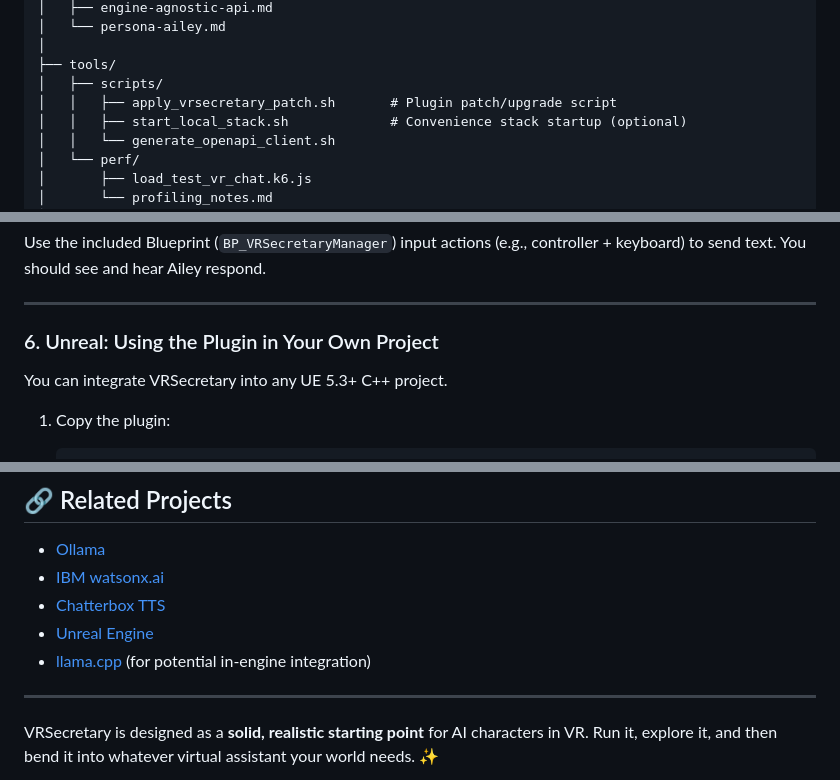
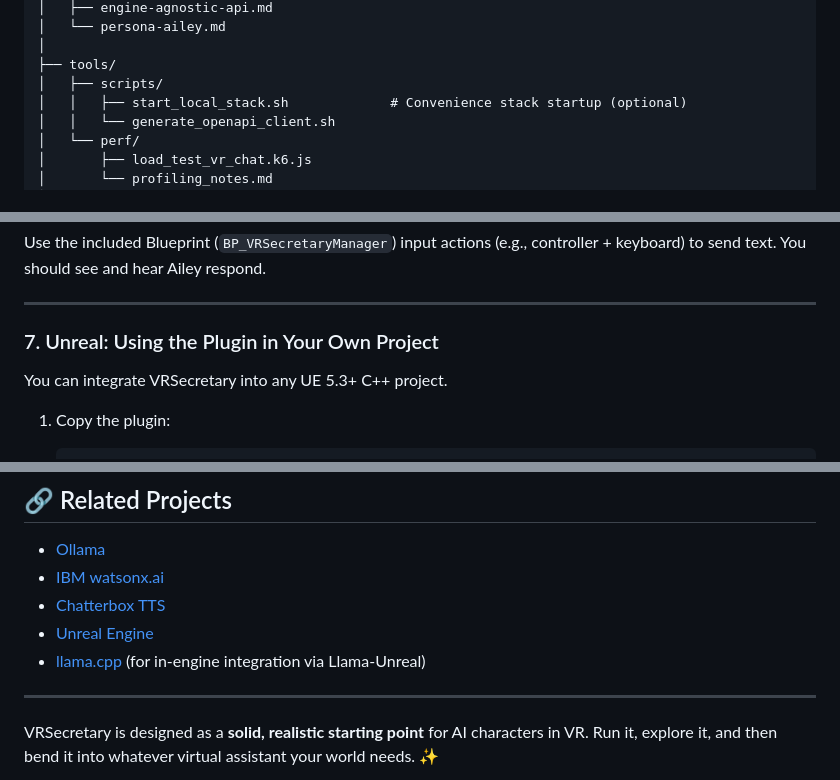
Before and after one commit to ruslanmv/VRSecretary, a Markdown page: README.md, 3 parts joined by grey strips. Rendered like a GitHub page.

```diff
--- a/README.md
+++ b/README.md
@@ -130,7 +133,6 @@ VRSecretary/
 │
 ├── tools/
 │   ├── scripts/
-│   │   ├── apply_vrsecretary_patch.sh       # Plugin patch/upgrade script
 │   │   ├── start_local_stack.sh             # Convenience stack startup (optional)
 │   │   └── generate_openapi_client.sh
 │   └── perf/
@@ -357,7 +386,7 @@ Use the included Blueprint (`BP_VRSecretaryManager`) input actions (e.g., contro
 
 ---
 
-### 6. Unreal: Using the Plugin in Your Own Project
+### 7. Unreal: Using the Plugin in Your Own Project
 
 You can integrate VRSecretary into any UE 5.3+ C++ project.
 
@@ -621,7 +659,7 @@ Treat code and assets as having **separate licenses**. For any commercial produc
 * [IBM watsonx.ai](https://www.ibm.com/watsonx)
 * [Chatterbox TTS](https://github.com/rsxdalv/chatterbox)
 * [Unreal Engine](https://www.unrealengine.com/)
-* [llama.cpp](https://github.com/ggerganov/llama.cpp) (for potential in-engine integration)
+* [llama.cpp](https://github.com/ggerganov/llama.cpp) (for in-engine integration via Llama-Unreal)
 
 ---
 
```
Also changed, not shown: other parts of README.md (+74 -35 lines).
